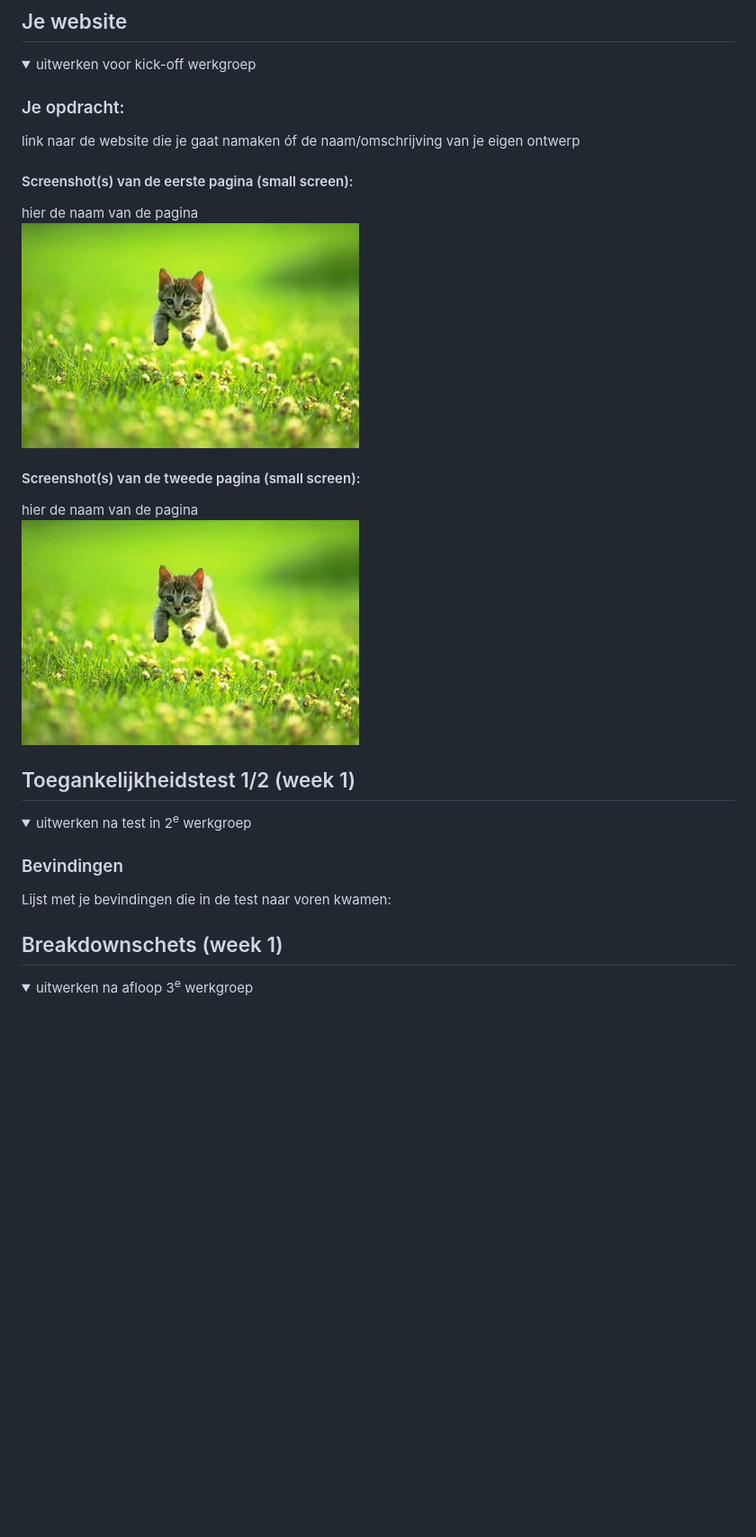
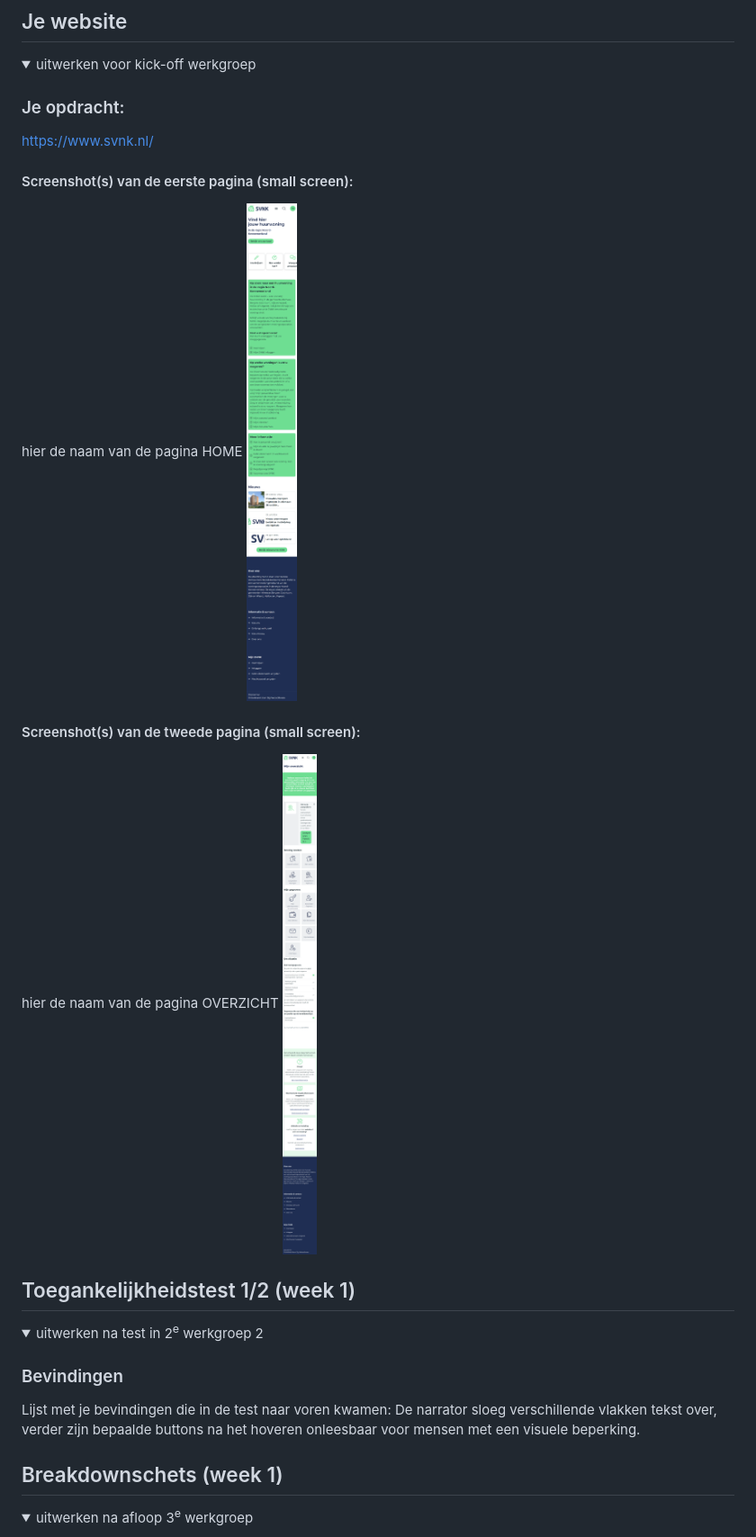
Before and after one commit to tejuko/Blokweb, a Markdown page: README.md, the part around the change. Shown at 90% size. Rendered like a GitHub page; pictures changed too: readme-images/screenshot_home.png (added), readme-images/screenshot_overzicht.png (added); folded sections open; blank space fills up the shorter version.

Commit message:
swag

```diff
--- a/README.md
+++ b/README.md
@@ -36,15 +36,15 @@ Nb. Door *open* toe te voegen aan een *details* element kun je deze standaard op
   <summary>uitwerken voor kick-off werkgroep</summary>
 
   ### Je opdracht:
-  link naar de website die je gaat namaken óf de naam/omschrijving van je eigen ontwerp
+  https://www.svnk.nl/
 
   #### Screenshot(s) van de eerste pagina (small screen):
-  hier de naam van de pagina
-  <img src="readme-images/dummy-plaatje.jpg" width="375px" alt="omschrijving van de pagina">
+  hier de naam van de pagina HOME
+  <img src="readme-images/screenshot_home.png" width="375px" alt="omschrijving van de pagina">
 
   #### Screenshot(s) van de tweede pagina (small screen):
-  hier de naam van de pagina
-  <img src="readme-images/dummy-plaatje.jpg" width="375px" alt="omschrijving van de pagina">
+  hier de naam van de pagina OVERZICHT
+  <img src="readme-images/screenshot_overzicht.png" width="375px" alt="omschrijving van de pagina">
 
 </details>
 
@@ -53,10 +53,11 @@ Nb. Door *open* toe te voegen aan een *details* element kun je deze standaard op
 ## Toegankelijkheidstest 1/2 (week 1)
 
 <details>
-  <summary>uitwerken na test in 2<sup>e</sup> werkgroep</summary>
+  <summary>uitwerken na test in 2<sup>e</sup> werkgroep 2</summary>
 
   ### Bevindingen
   Lijst met je bevindingen die in de test naar voren kwamen:
+  De narrator sloeg verschillende vlakken tekst over, verder zijn bepaalde buttons na het hoveren onleesbaar voor mensen met een visuele beperking.
 
 </details>
 
```
Also changed, not shown: 4 other files.
